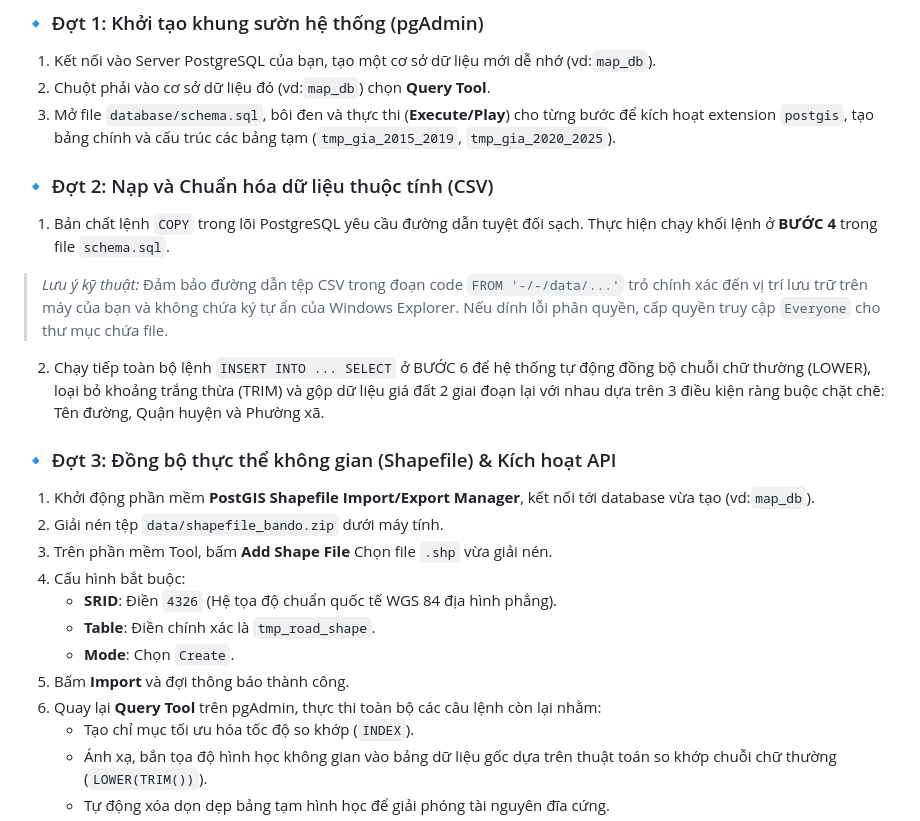
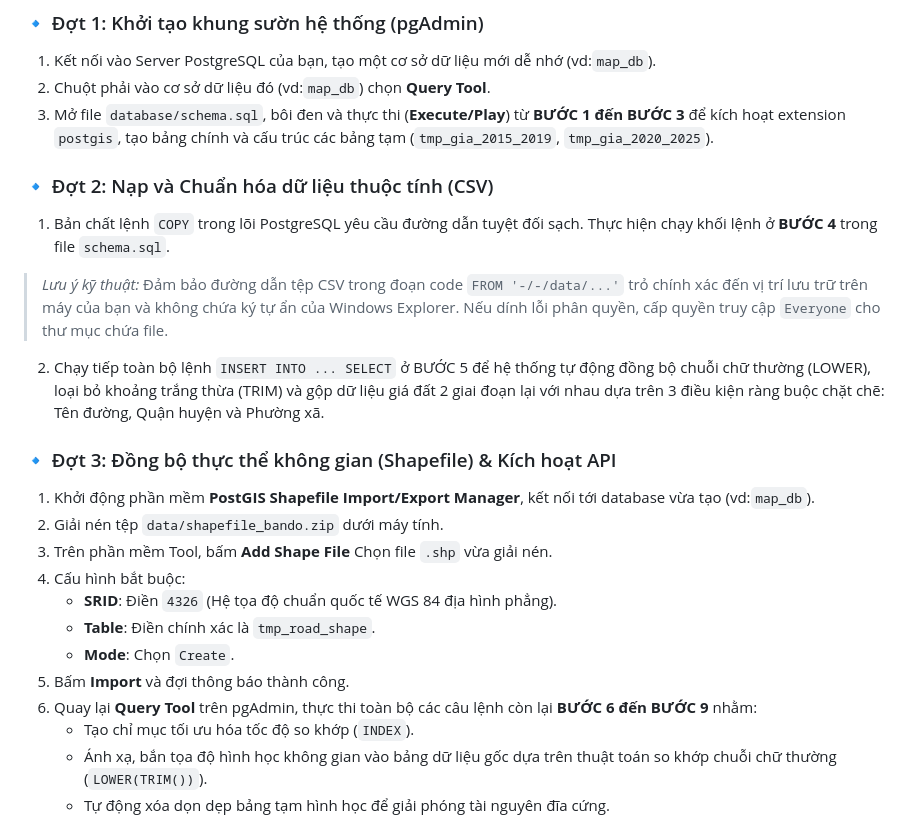
Before and after one commit to Fish6245/WebGIS_OpenGIS, a Markdown page: README.md, the part around the change. Rendered like a GitHub page.

```diff
--- a/README.md
+++ b/README.md
@@ -17,12 +17,12 @@ Do đặc thù cơ chế phân quyền bảo mật của hệ điều hành Wind
 ### 🔹 Đợt 1: Khởi tạo khung sườn hệ thống (pgAdmin)
 1. Kết nối vào Server PostgreSQL của bạn, tạo một cơ sở dữ liệu mới dễ nhớ (vd:`map_db`).
 2. Chuột phải vào cơ sở dữ liệu đó (vd:`map_db`) chọn **Query Tool**.
-3. Mở file `database/schema.sql`, bôi đen và thực thi (**Execute/Play**) cho từng bước để kích hoạt extension `postgis`, tạo bảng chính và cấu trúc các bảng tạm (`tmp_gia_2015_2019`, `tmp_gia_2020_2025`).
+3. Mở file `database/schema.sql`, bôi đen và thực thi (**Execute/Play**) từ **BƯỚC 1 đến BƯỚC 3** để kích hoạt extension `postgis`, tạo bảng chính và cấu trúc các bảng tạm (`tmp_gia_2015_2019`, `tmp_gia_2020_2025`).
 
 ### 🔹 Đợt 2: Nạp và Chuẩn hóa dữ liệu thuộc tính (CSV)
 1. Bản chất lệnh `COPY` trong lõi PostgreSQL yêu cầu đường dẫn tuyệt đối sạch. Thực hiện chạy khối lệnh ở **BƯỚC 4** trong file `schema.sql`.
 > *Lưu ý kỹ thuật:* Đảm bảo đường dẫn tệp CSV trong đoạn code `FROM '-/-/data/...'` trỏ chính xác đến vị trí lưu trữ trên máy của bạn và không chứa ký tự ẩn của Windows Explorer. Nếu dính lỗi phân quyền, cấp quyền truy cập `Everyone` cho thư mục chứa file.
-2. Chạy tiếp toàn bộ lệnh `INSERT INTO ... SELECT` ở BƯỚC 6 để hệ thống tự động đồng bộ chuỗi chữ thường (LOWER), loại bỏ khoảng trắng thừa (TRIM) và gộp dữ liệu giá đất 2 giai đoạn lại với nhau dựa trên 3 điều kiện ràng buộc chặt chẽ: Tên đường, Quận huyện và Phường xã.
+2. Chạy tiếp toàn bộ lệnh `INSERT INTO ... SELECT` ở BƯỚC 5 để hệ thống tự động đồng bộ chuỗi chữ thường (LOWER), loại bỏ khoảng trắng thừa (TRIM) và gộp dữ liệu giá đất 2 giai đoạn lại với nhau dựa trên 3 điều kiện ràng buộc chặt chẽ: Tên đường, Quận huyện và Phường xã.
 
 ### 🔹 Đợt 3: Đồng bộ thực thể không gian (Shapefile) & Kích hoạt API
 1. Khởi động phần mềm **PostGIS Shapefile Import/Export Manager**, kết nối tới database vừa tạo (vd:`map_db`).
@@ -33,7 +33,7 @@ Do đặc thù cơ chế phân quyền bảo mật của hệ điều hành Wind
    * **Table**: Điền chính xác là `tmp_road_shape`.
    * **Mode**: Chọn `Create`.
 5. Bấm **Import** và đợi thông báo thành công.
-6. Quay lại **Query Tool** trên pgAdmin, thực thi toàn bộ các câu lệnh còn lại nhằm:
+6. Quay lại **Query Tool** trên pgAdmin, thực thi toàn bộ các câu lệnh còn lại **BƯỚC 6 đến BƯỚC 9** nhằm:
    * Tạo chỉ mục tối ưu hóa tốc độ so khớp (`INDEX`).
    * Ánh xạ, bắn tọa độ hình học không gian vào bảng dữ liệu gốc dựa trên thuật toán so khớp chuỗi chữ thường (`LOWER(TRIM())`).
    * Tự động xóa dọn dẹp bảng tạm hình học để giải phóng tài nguyên đĩa cứng.
```
